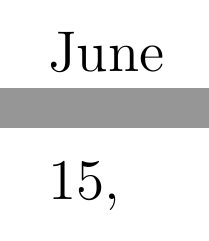
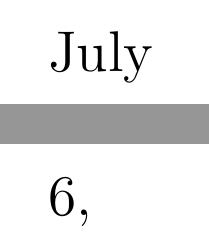
Before and after one commit to BIC-MNI/emma, a LaTeX document (doc/emma.tex): two parts of pages 12 and 13 of 400, joined at a grey line, cut at the place of the change. Compiled offline with pdfLaTeX.

Commit message:
Changed the date.

```diff
--- a/doc/emma.tex
+++ b/doc/emma.tex
@@ -2,7 +2,7 @@
 
 \title{PAMI -- User Manual}
 \author{Mark Wolforth, Greg Ward}
-\date{Tuesday June 15, 1993}
+\date{Tuesday July 6, 1993}
 
 \def\code#1{{\tt #1}}
 
```
